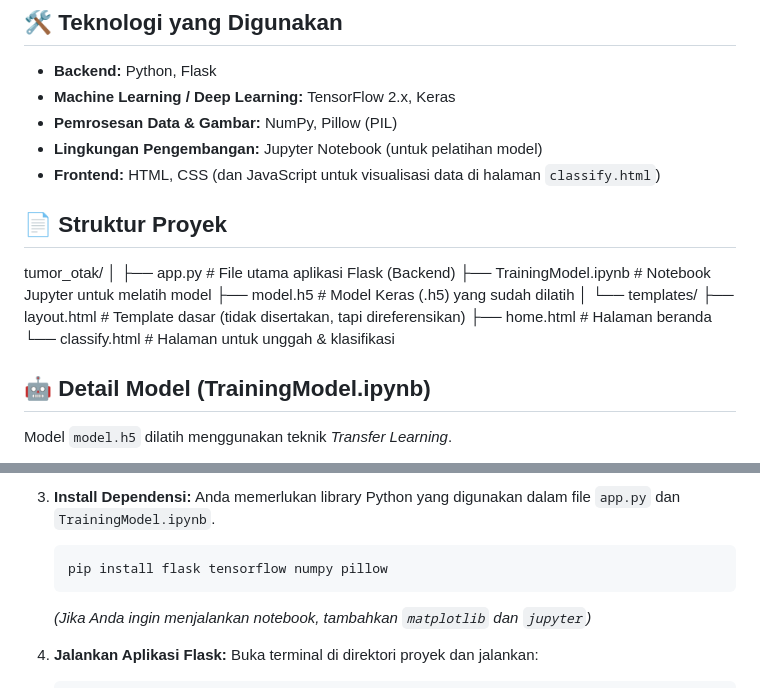
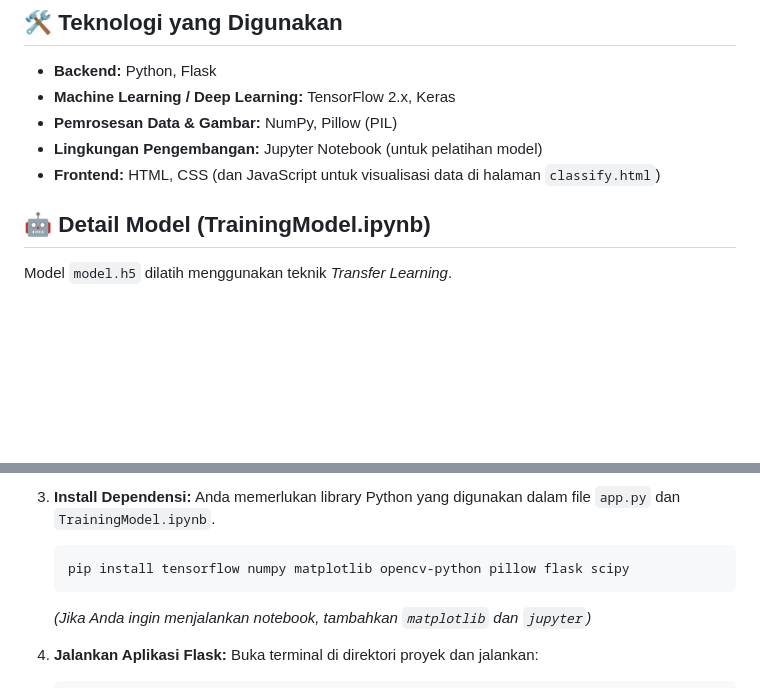
Before and after one commit to RiyanWardhana22/tumor-otak, a Markdown page: README.md, 2 parts joined by grey strips. Drawn GitHub-style; blank space fills up the shorter version.

Commit message:
FIX: Readme

````diff
--- a/README.md
+++ b/README.md
@@ -22,19 +22,6 @@ Proyek ini adalah aplikasi web yang dibangun dengan Flask untuk mengklasifikasi
 - **Pemrosesan Data & Gambar:** NumPy, Pillow (PIL)
 - **Lingkungan Pengembangan:** Jupyter Notebook (untuk pelatihan model)
 - **Frontend:** HTML, CSS (dan JavaScript untuk visualisasi data di halaman `classify.html`)
-
-## 📄 Struktur Proyek
-
-tumor_otak/
-│
-├── app.py # File utama aplikasi Flask (Backend)
-├── TrainingModel.ipynb # Notebook Jupyter untuk melatih model
-├── model.h5 # Model Keras (.h5) yang sudah dilatih
-│
-└── templates/
-├── layout.html # Template dasar (tidak disertakan, tapi direferensikan)
-├── home.html # Halaman beranda
-└── classify.html # Halaman untuk unggah & klasifikasi
 
 ## 🤖 Detail Model (TrainingModel.ipynb)
 
@@ -81,7 +68,7 @@ Untuk menjalankan aplikasi web ini di komputer lokal Anda:
     Anda memerlukan library Python yang digunakan dalam file `app.py` dan `TrainingModel.ipynb`.
 
     ```bash
-    pip install flask tensorflow numpy pillow
+    pip install tensorflow numpy matplotlib opencv-python pillow flask scipy
     ```
 
     _(Jika Anda ingin menjalankan notebook, tambahkan `matplotlib` dan `jupyter`)_
````
